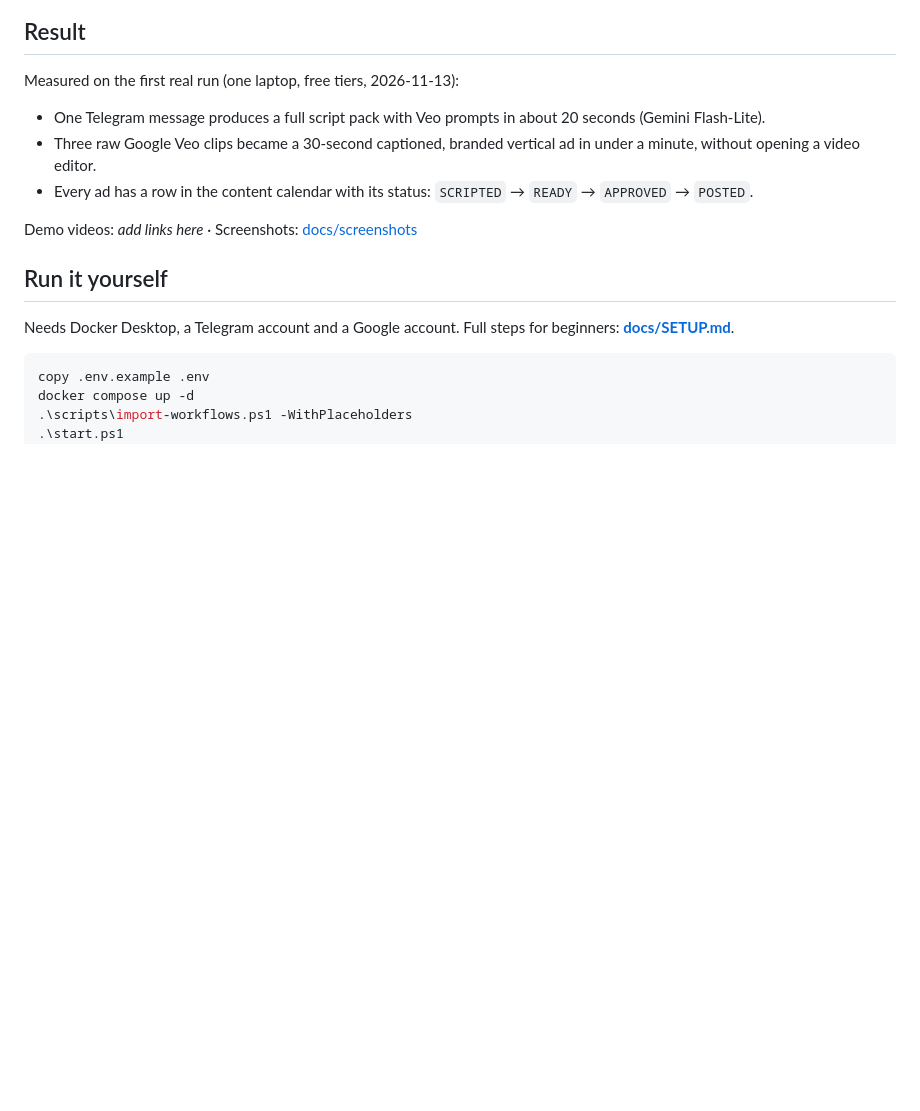
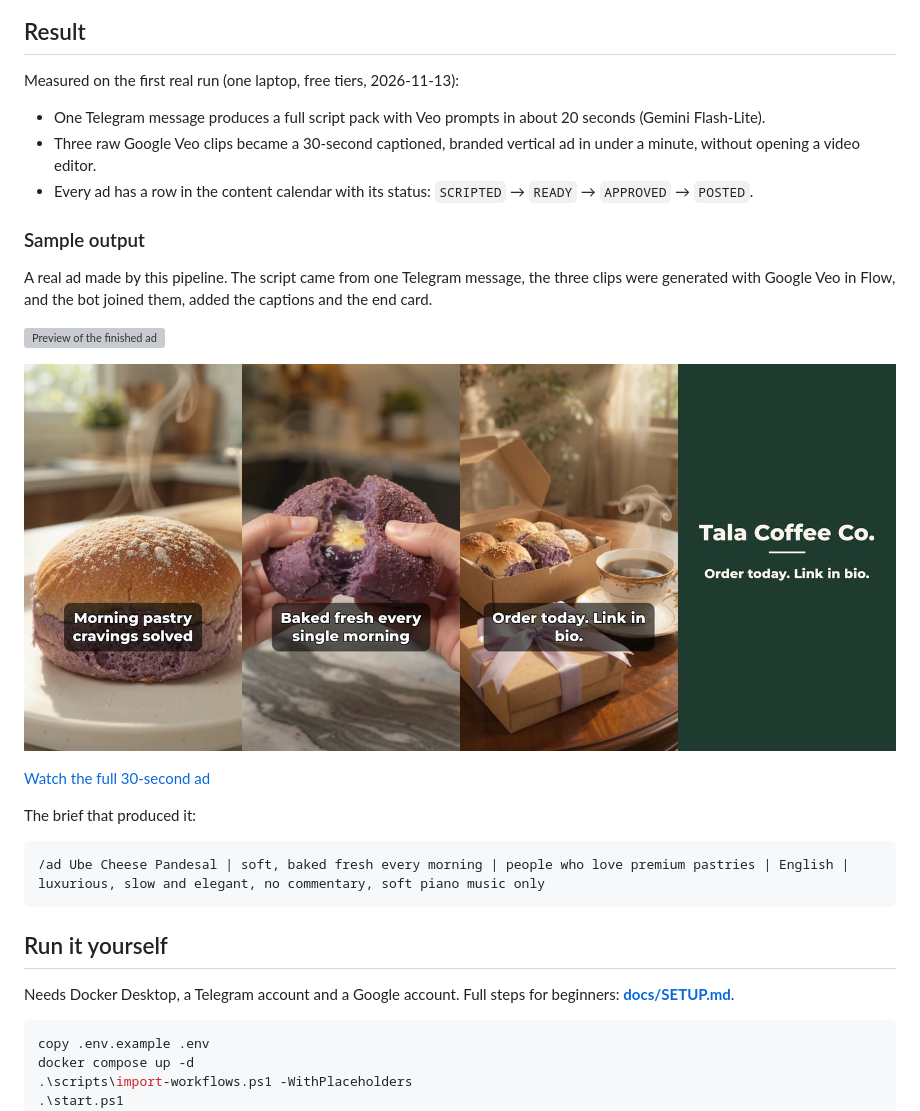
Before and after one commit to zaliii27/ai-content-automation-pack, a Markdown page: README.md, the part around the change. Drawn GitHub-style; pictures changed too: docs/sample/ad-pandesal-frames.jpg (added); blank space fills up the shorter version; grey boxes are pictures that could not be loaded.

Commit message:
Add a real finished ad as sample output

````diff
--- a/README.md
+++ b/README.md
@@ -62,7 +62,21 @@ Measured on the first real run (one laptop, free tiers, 2026-11-13):
 - Three raw Google Veo clips became a 30-second captioned, branded vertical ad in under a minute, without opening a video editor.
 - Every ad has a row in the content calendar with its status: `SCRIPTED` → `READY` → `APPROVED` → `POSTED`.
 
-Demo videos: _add links here_ · Screenshots: [docs/screenshots](docs/screenshots)
+### Sample output
+
+A real ad made by this pipeline. The script came from one Telegram message, the three clips were generated with Google Veo in Flow, and the bot joined them, added the captions and the end card.
+
+![Preview of the finished ad](docs/sample/ad-pandesal-preview.gif)
+
+![Four frames from the finished ad](docs/sample/ad-pandesal-frames.jpg)
+
+[Watch the full 30-second ad](docs/sample/ad-pandesal-full.mp4)
+
+The brief that produced it:
+
+```
+/ad Ube Cheese Pandesal | soft, baked fresh every morning | people who love premium pastries | English | luxurious, slow and elegant, no commentary, soft piano music only
+```
 
 ## Run it yourself
 
````
Also changed, not shown: workflows/02-clips-to-finished-ad/README.md (+5 -0 lines), 2 other files.
